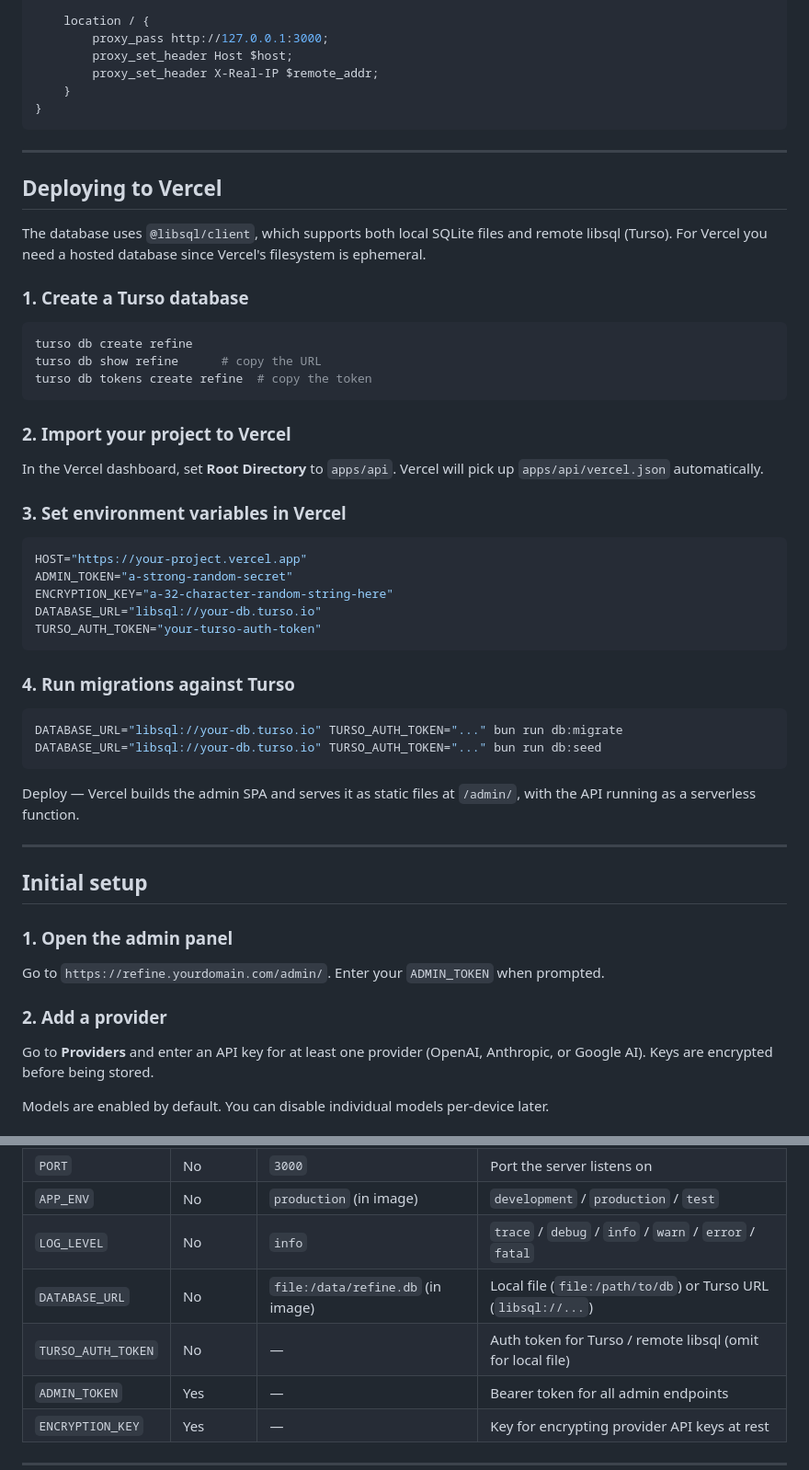
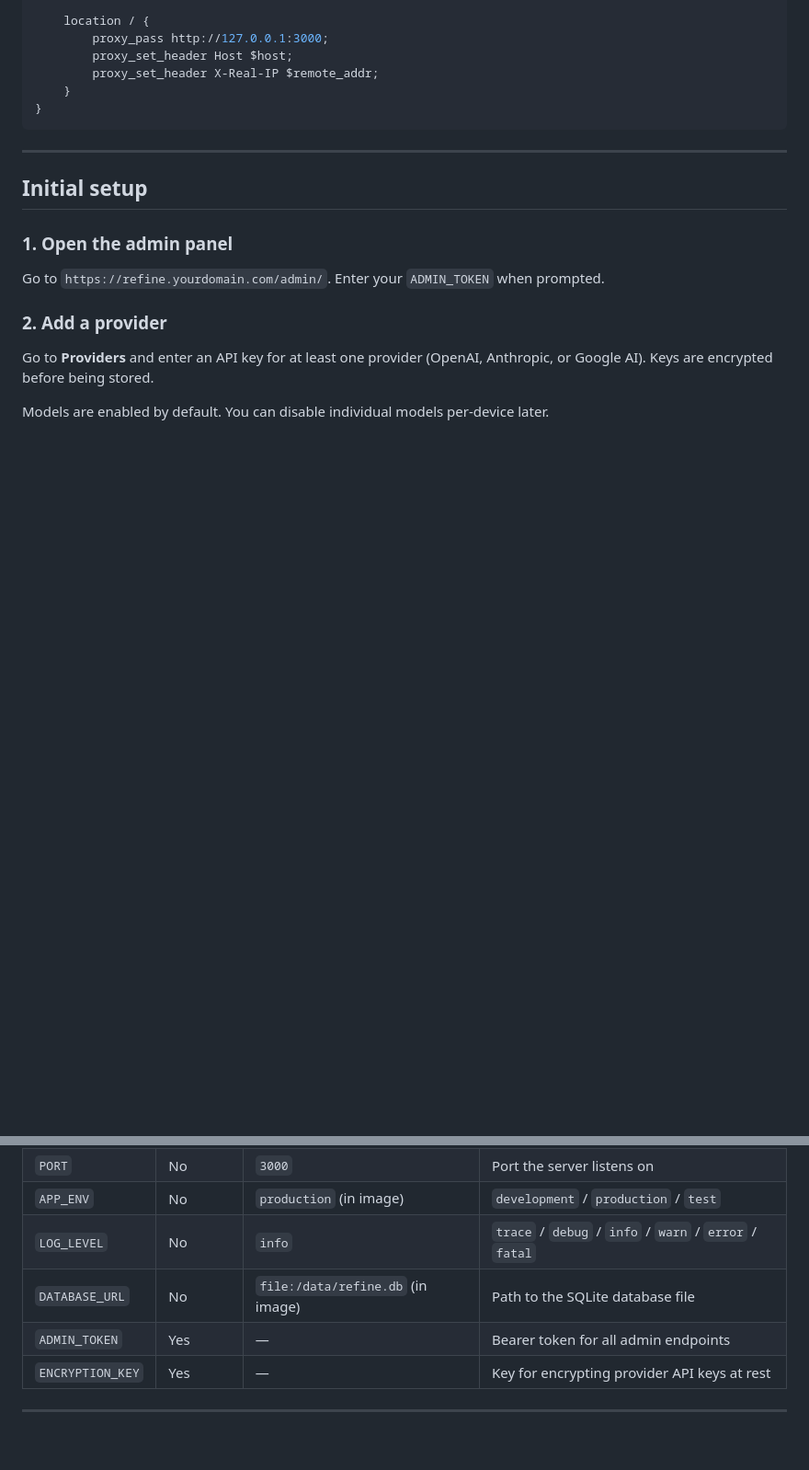
Before and after one commit to kyng-cytro/refine, a Markdown page: GUIDE.md, 2 parts joined by grey strips. Shown at 92% size. Drawn GitHub-style; blank space fills up the shorter version.

Commit message:
docs: remove Vercel/Turso deployment section

````diff
--- a/GUIDE.md
+++ b/GUIDE.md
@@ -90,43 +90,6 @@ server {
 
 ---
 
-## Deploying to Vercel
-
-The database uses `@libsql/client`, which supports both local SQLite files and remote libsql (Turso). For Vercel you need a hosted database since Vercel's filesystem is ephemeral.
-
-### 1. Create a Turso database
-
-```bash
-turso db create refine
-turso db show refine      # copy the URL
-turso db tokens create refine  # copy the token
-```
-
-### 2. Import your project to Vercel
-
-In the Vercel dashboard, set **Root Directory** to `apps/api`. Vercel will pick up `apps/api/vercel.json` automatically.
-
-### 3. Set environment variables in Vercel
-
-```env
-HOST="https://your-project.vercel.app"
-ADMIN_TOKEN="a-strong-random-secret"
-ENCRYPTION_KEY="a-32-character-random-string-here"
-DATABASE_URL="libsql://your-db.turso.io"
-TURSO_AUTH_TOKEN="your-turso-auth-token"
-```
-
-### 4. Run migrations against Turso
-
-```bash
-DATABASE_URL="libsql://your-db.turso.io" TURSO_AUTH_TOKEN="..." bun run db:migrate
-DATABASE_URL="libsql://your-db.turso.io" TURSO_AUTH_TOKEN="..." bun run db:seed
-```
-
-Deploy — Vercel builds the admin SPA and serves it as static files at `/admin/`, with the API running as a serverless function.
-
----
-
 ## Initial setup
 
 ### 1. Open the admin panel
@@ -191,8 +154,7 @@ Migrations run automatically on startup — the container always applies any pen
 | `PORT` | No | `3000` | Port the server listens on |
 | `APP_ENV` | No | `production` (in image) | `development` / `production` / `test` |
 | `LOG_LEVEL` | No | `info` | `trace` / `debug` / `info` / `warn` / `error` / `fatal` |
-| `DATABASE_URL` | No | `file:/data/refine.db` (in image) | Local file (`file:/path/to/db`) or Turso URL (`libsql://...`) |
-| `TURSO_AUTH_TOKEN` | No | — | Auth token for Turso / remote libsql (omit for local file) |
+| `DATABASE_URL` | No | `file:/data/refine.db` (in image) | Path to the SQLite database file |
 | `ADMIN_TOKEN` | Yes | — | Bearer token for all admin endpoints |
 | `ENCRYPTION_KEY` | Yes | — | Key for encrypting provider API keys at rest |
 
````
